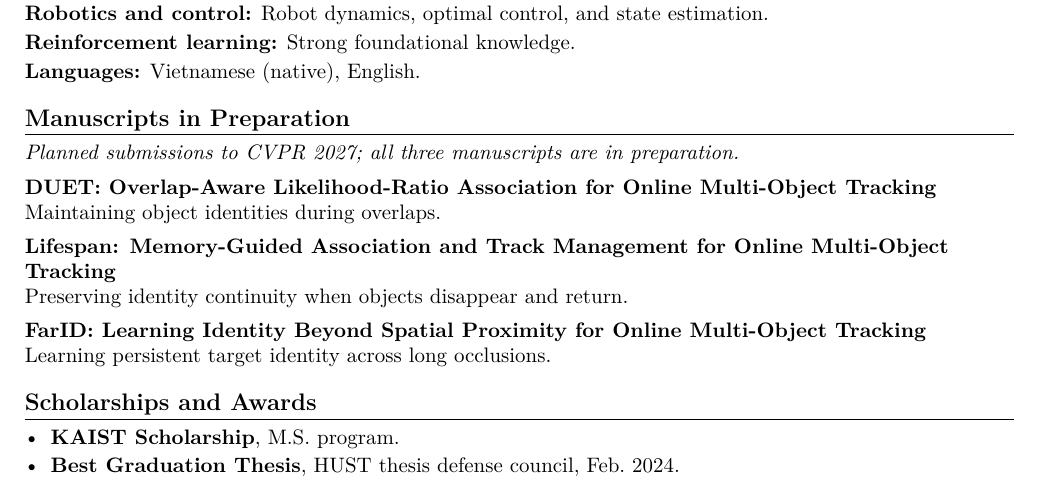
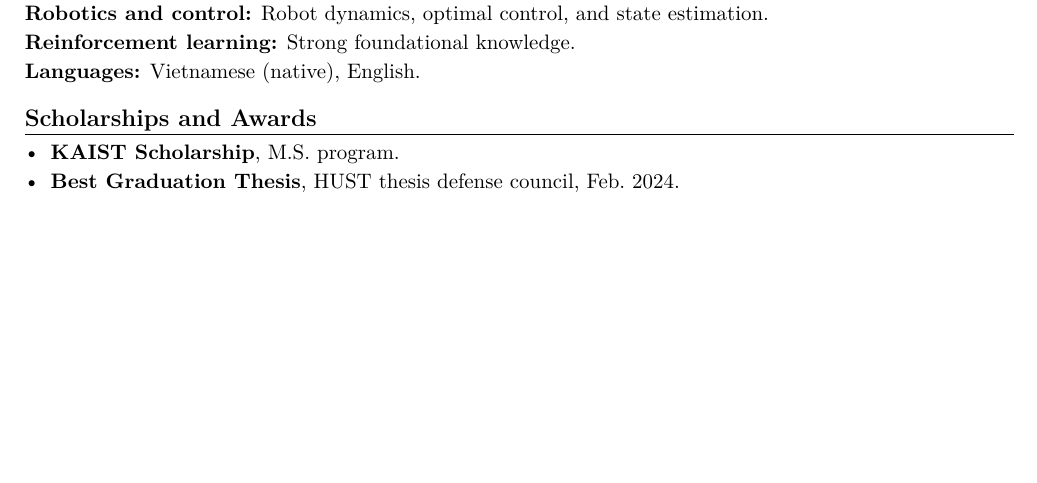
Before and after one commit to duongtranth/CV, a LaTeX document (main.tex, which reads sections/portfolio.tex): part of page 2 of 2, cut so that both start at the same text, the shorter picture padded with empty space. Compiled offline with pdfLaTeX.

Commit message:
Remove unpublished manuscript details and submission plans from CV

```diff
--- a/sections/portfolio.tex
+++ b/sections/portfolio.tex
@@ -17,18 +17,6 @@
 \textbf{Reinforcement learning:} Strong foundational knowledge.\\[2pt]
 \textbf{Languages:} Vietnamese (native), English.
 
-\section{Manuscripts in Preparation}
-\textit{Planned submissions to CVPR 2027; all three manuscripts are in preparation.}
-\par\vspace{5pt}
-\textbf{DUET: Overlap-Aware Likelihood-Ratio Association for Online Multi-Object Tracking}\\
-Maintaining object identities during overlaps.
-\par\vspace{5pt}
-\textbf{Lifespan: Memory-Guided Association and Track Management for Online Multi-Object Tracking}\\
-Preserving identity continuity when objects disappear and return.
-\par\vspace{5pt}
-\textbf{FarID: Learning Identity Beyond Spatial Proximity for Online Multi-Object Tracking}\\
-Learning persistent target identity across long occlusions.
-
 \section{Scholarships and Awards}
 \cvItemsStart
 \item \textbf{KAIST Scholarship}, M.S. program.
```
Also changed, not shown: README.md, Tran_The_Duong_CV.pdf, sections/portfolio.tex (2 more changed lines), 1 other file.
